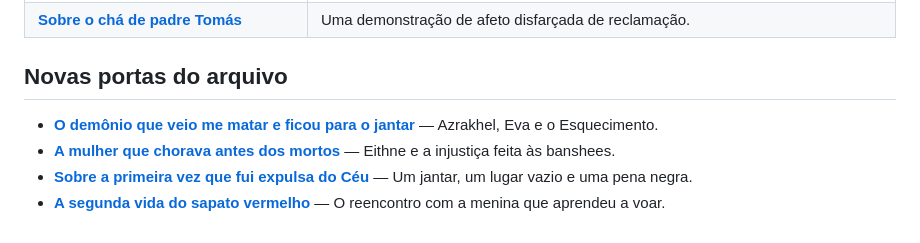
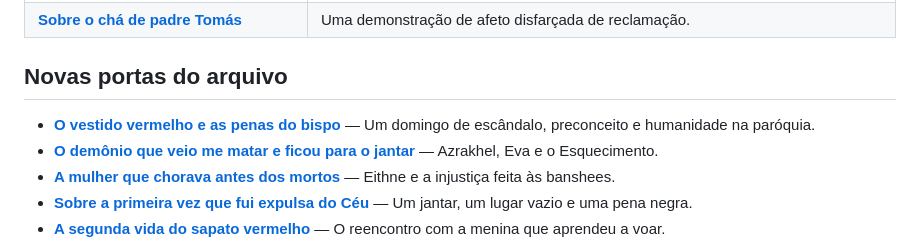
Before and after one commit to Vranuska/vespera-aeternum, a Markdown page: README.md, the part around the change. Rendered like a GitHub page.

Commit message:
Link new parish story from literary README

```diff
--- a/README.md
+++ b/README.md
@@ -43,6 +43,7 @@ Este é um lugar para as histórias que sobrevivem — sobretudo aquelas que, à
 
 ## Novas portas do arquivo
 
+- **[O vestido vermelho e as penas do bispo](arquivo/padre-tomas/o-vestido-vermelho-e-as-penas-do-bispo-v1.md)** — Um domingo de escândalo, preconceito e humanidade na paróquia.
 - **[O demônio que veio me matar e ficou para o jantar](arquivo/azrakhel/o-demonio-que-veio-me-matar-e-ficou-para-o-jantar-v1.md)** — Azrakhel, Eva e o Esquecimento.
 - **[A mulher que chorava antes dos mortos](arquivo/bestiario/a-mulher-que-chorava-antes-dos-mortos-v1.md)** — Eithne e a injustiça feita às banshees.
 - **[Sobre a primeira vez que fui expulsa do Céu](arquivo/fragmentos/sobre-a-primeira-vez-que-fui-expulsa-do-ceu.md)** — Um jantar, um lugar vazio e uma pena negra.
```
